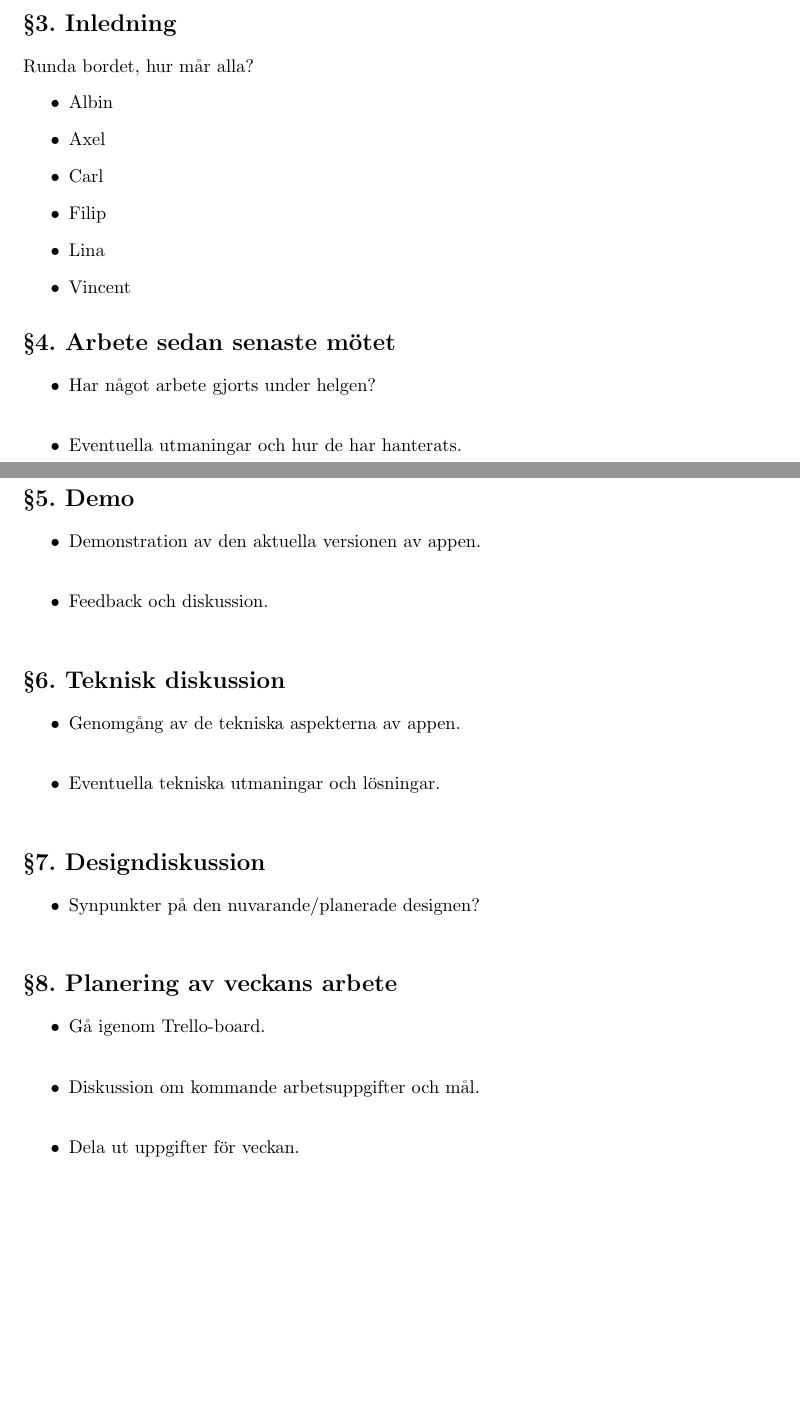
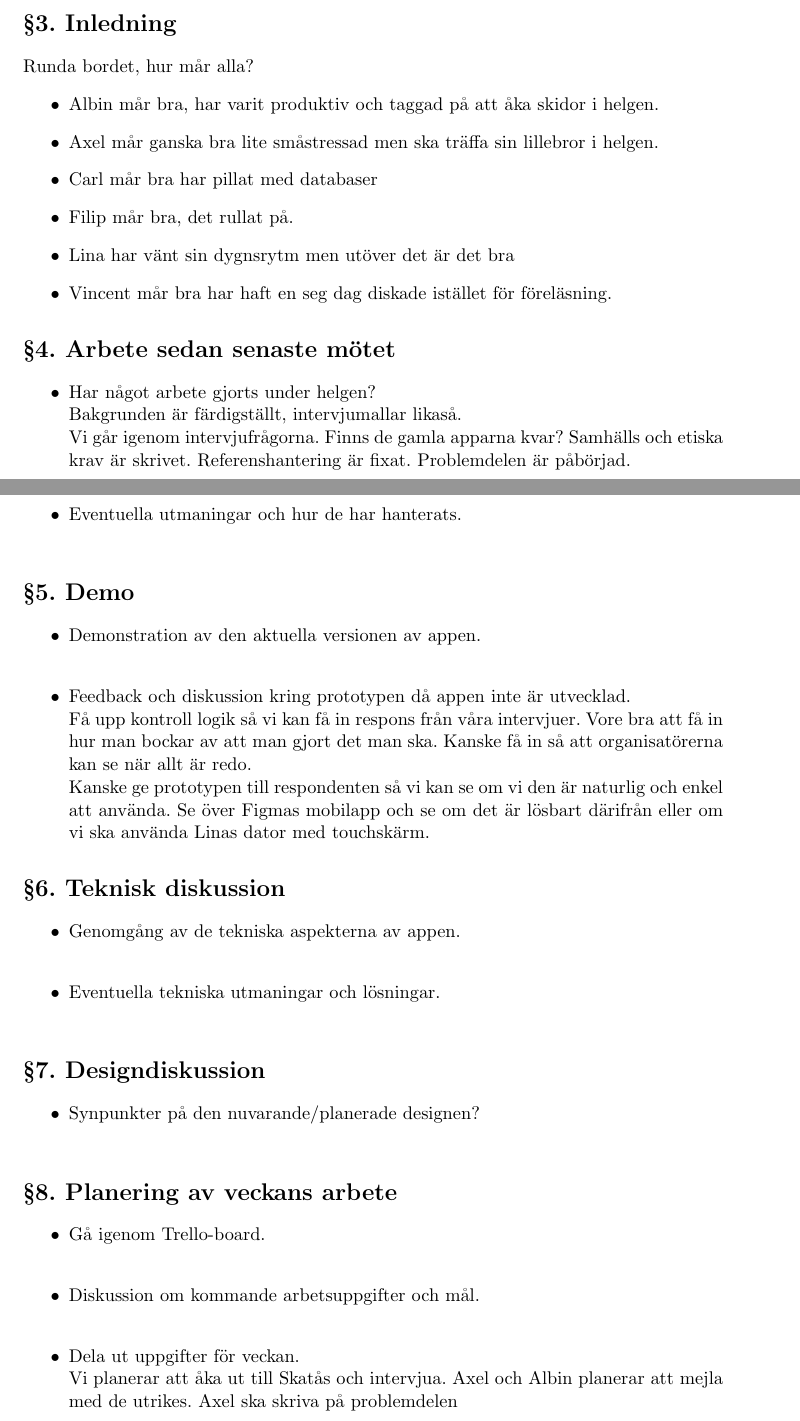
Before and after one commit to LinaEkmark/ParkRun-App, a LaTeX document (Mötesprotokoll/Måndagsmöte - 29 jan.tex): two parts of pages 1 and 2 of 3 before the commit and two parts of pages 1 and 2 of 4 after it, joined at a grey line, cut so that both start at the same text, the shorter picture padded with empty space. Compiled offline with pdfLaTeX.

Commit message:
Updates from Overleaf

```diff
--- a/Mötesprotokoll/Måndagsmöte - 29 jan.tex
+++ b/Mötesprotokoll/Måndagsmöte - 29 jan.tex
@@ -60,18 +60,20 @@ Vincent förklarar mötet öppnat kl xx.xx.
 \section*{§3. Inledning}
 Runda bordet, hur mår alla?
 \begin{itemize}
-    \item Albin
-    \item Axel
-    \item Carl
-    \item Filip
-    \item Lina
-    \item Vincent
+    \item Albin mår bra, har varit produktiv och taggad på att åka skidor i helgen.
+    \item Axel mår ganska bra lite småstressad men ska träffa sin lillebror i helgen.
+    \item Carl mår bra har pillat med databaser
+    \item Filip mår bra, det rullat på.
+    \item Lina har vänt sin dygnsrytm men utöver det är det bra
+    \item Vincent mår bra har haft en seg dag diskade istället för föreläsning.
 \end{itemize}
 
 
 \section*{§4. Arbete sedan senaste mötet}
 \begin{itemize}
     \item Har något arbete gjorts under helgen?\\
+        Bakgrunden är färdigställt, intervjumallar likaså.\\ Vi går igenom intervjufrågorna. Finns de gamla apparna kvar? Samhälls och etiska krav är skrivet. Referenshantering är fixat.
+        Problemdelen är påbörjad.
     \item Eventuella utmaningar och hur de har hanterats.\\
 \end{itemize}
 
@@ -80,10 +82,12 @@ Runda bordet, hur mår alla?
 
 \begin{itemize}
     \item Demonstration av den aktuella versionen av appen.\\
-    \item Feedback och diskussion.\\
+    \item Feedback och diskussion kring prototypen då appen inte är utvecklad.\\
+    Få upp kontroll logik så vi kan få in respons från våra intervjuer. Vore bra att få in hur man bockar av att man gjort det man ska. Kanske få in så att organisatörerna kan se när allt är redo. \\
+    Kanske ge prototypen till respondenten så vi kan se om vi den är naturlig och enkel att använda. Se över Figmas mobilapp och se om det är lösbart därifrån eller om vi ska använda Linas dator med touchskärm.
 \end{itemize}
 
-\section*{§6. Teknisk diskussion }
+\section*{§6. Teknisk diskussion}
 
 \begin{itemize}
     \item Genomgång av de tekniska aspekterna av appen.\\
@@ -105,6 +109,8 @@ Runda bordet, hur mår alla?
     \item Gå igenom Trello-board.\\
     \item Diskussion om kommande arbetsuppgifter och mål.\\
     \item Dela ut uppgifter för veckan.\\
+    Vi planerar att åka ut till Skatås och intervjua. Axel och Albin planerar att mejla med de utrikes.
+    Axel ska skriva på problemdelen
 \end{itemize}
 
 \section*{§9. Feedback och frågestund}
```
Also changed, not shown: Mötesprotokoll/Måndagsmöte - 29 jan.tex (10 more changed lines).
